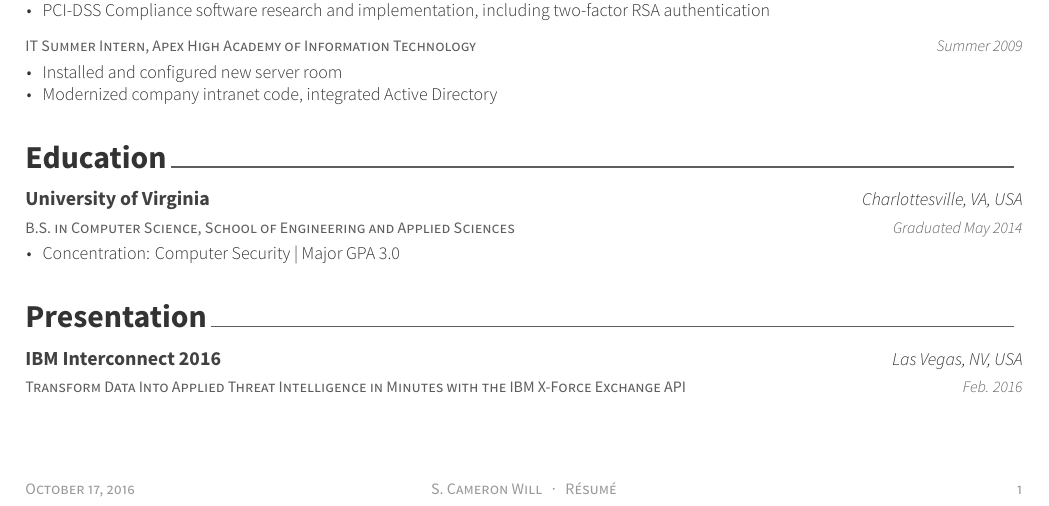
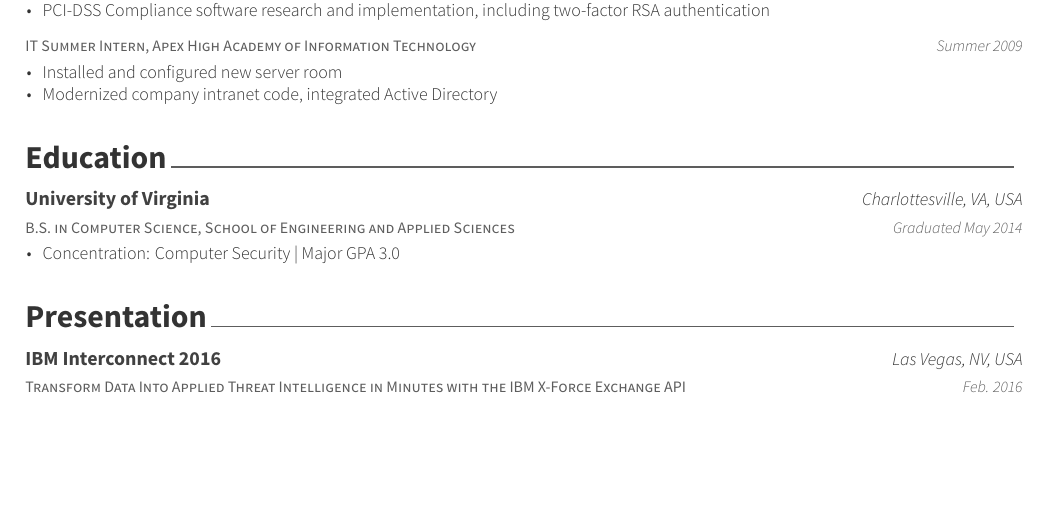
Before and after one commit to cwill747/resume, a LaTeX CV (resume.tex): part of the page, cut so that both start at the same text, the shorter picture padded with empty space. The pictures show the PDF file resume.pdf that the author committed with the source.

Commit message:
[chore] Remove footer we only have one page

```diff
--- a/resume.tex
+++ b/resume.tex
@@ -63,10 +63,10 @@
 %     Content
 %%%%%%%%%%%%%%%%%%%%%%%%%%%%%%%%%%%%%%
 %%% Make a footer for CV with three arguments(<left>, <center>, <right>)
-\makecvfooter
-  {\today}
-  {S. Cameron Will~~~·~~~Résumé}
-  {\thepage}
+%\makecvfooter
+%  {\today}
+%  {S. Cameron Will~~~·~~~Résumé}
+%  {\thepage}
 
 \begin{document}
 %%% Make a header for CV with personal data
```
Also changed, not shown: resume.pdf, resume.png.
